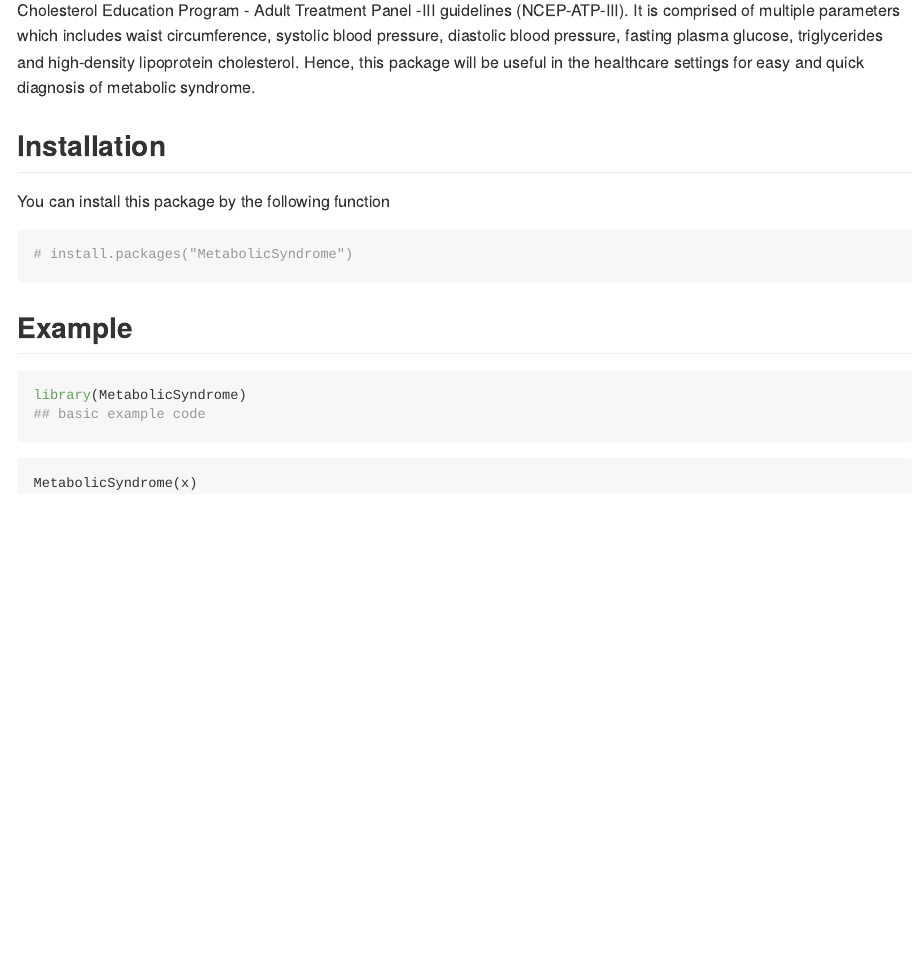
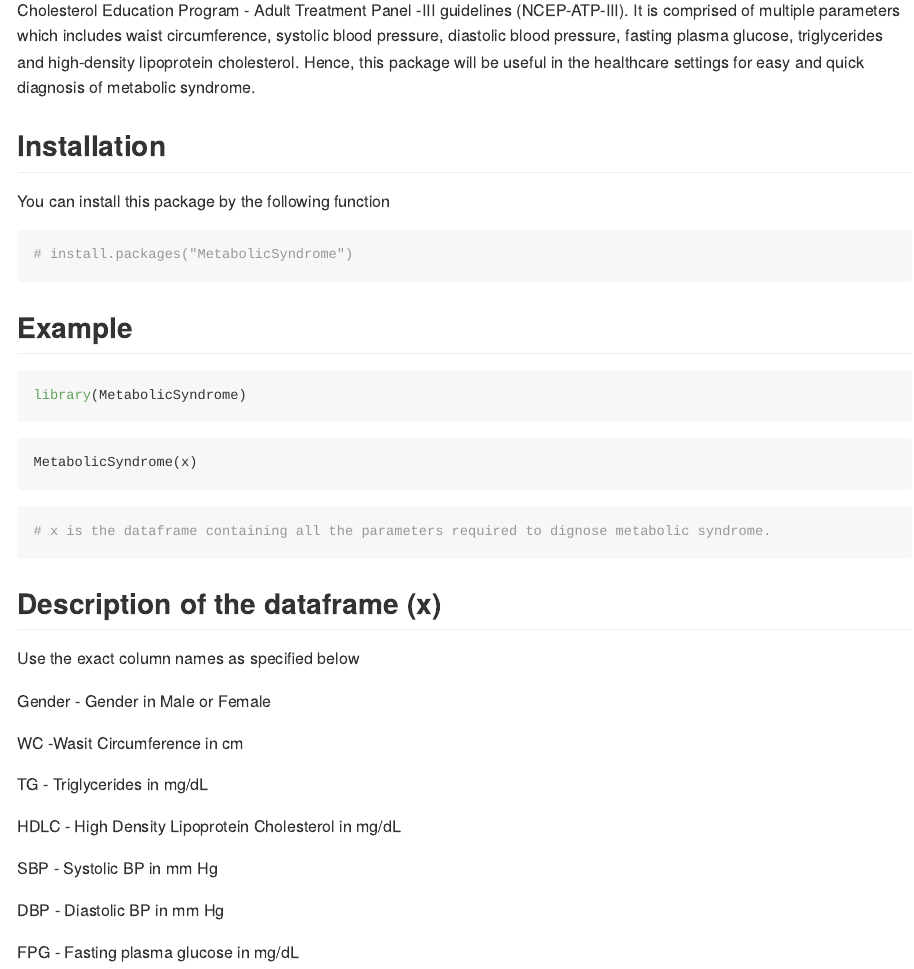
Before and after one commit to jagadishramasamy/metsynd, an R Markdown document (README.Rmd): the page in a window 1100 px wide, from 140 px down. The pictures show the output file README.md that the author committed with the source, drawn offline in the style of GitHub.

Commit message:
Description updated

````diff
--- a/README.Rmd
+++ b/README.Rmd
@@ -33,7 +33,6 @@ You can install this package by the following function
 
 ```{r example}
 library(MetabolicSyndrome)
-## basic example code
 ```
 
 
@@ -41,3 +40,25 @@ library(MetabolicSyndrome)
 ```
 MetabolicSyndrome(x)
 ```
+
+```r
+# x is the dataframe containing all the parameters required to dignose metabolic syndrome.
+```
+
+## Description of the dataframe (x)
+
+Use the exact column names as specified below
+
+Gender - Gender in Male or Female
+
+WC -Wasit Circumference in cm
+
+TG - Triglycerides in mg/dL
+
+HDLC - High Density Lipoprotein Cholesterol in mg/dL
+
+SBP - Systolic BP in mm Hg
+
+DBP - Diastolic BP in mm Hg
+
+FPG - Fasting plasma glucose in mg/dL
````
Also changed, not shown: README.md.
